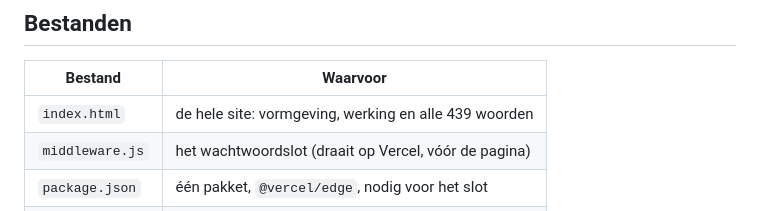
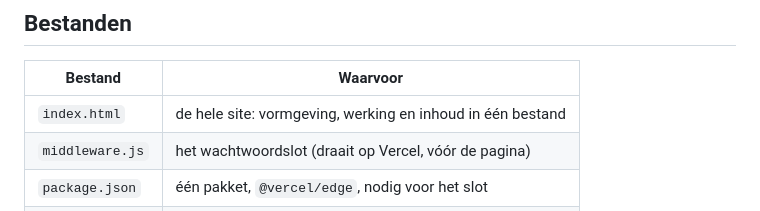
Before and after one commit to tivityBV/placeholder, a Markdown page: retrowoordenparadijs/LEESMIJ.md, the part around the change. GitHub-like rendering.

Commit message:
LEESMIJ: verouderde regel over 439 woorden bijgewerkt

```diff
--- a/retrowoordenparadijs/LEESMIJ.md
+++ b/retrowoordenparadijs/LEESMIJ.md
@@ -68,7 +68,7 @@ Het slot in `middleware.js` bestaat omdat het óók op het gratis plan werkt.
 
 | Bestand | Waarvoor |
 |---|---|
-| `index.html` | de hele site: vormgeving, werking en alle 439 woorden |
+| `index.html` | de hele site: vormgeving, werking en inhoud in één bestand |
 | `middleware.js` | het wachtwoordslot (draait op Vercel, vóór de pagina) |
 | `package.json` | één pakket, `@vercel/edge`, nodig voor het slot |
 | `vercel.json` | headers die zoekmachines weghouden |
```
